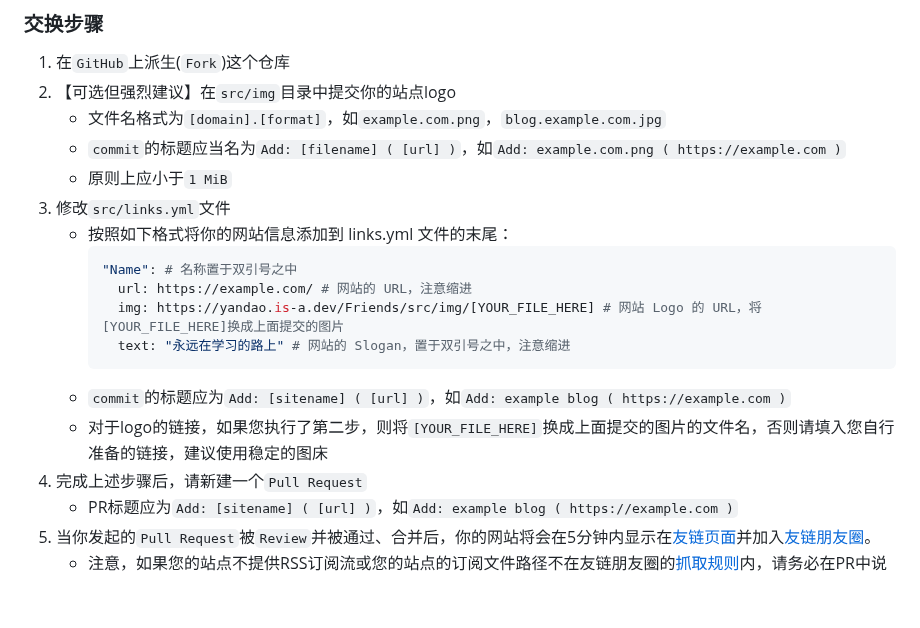
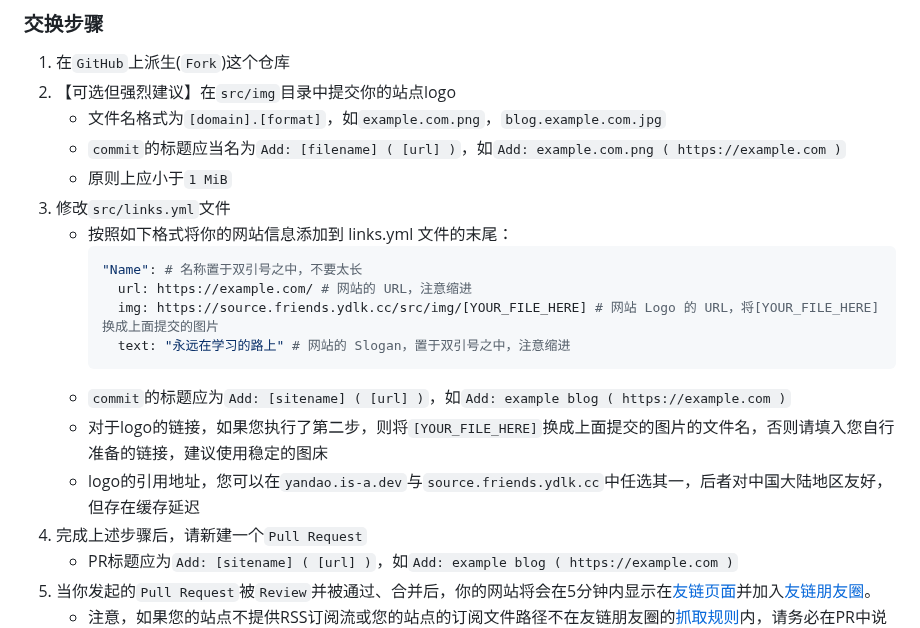
Before and after one commit to YanDao0313/Friends, a Markdown page: README.md, the part around the change. Rendered like a GitHub page; blank space fills up the shorter version.

````diff
--- a/README.md
+++ b/README.md
@@ -77,13 +77,14 @@
 3. 修改`src/links.yml`文件
     - 按照如下格式将你的网站信息添加到 links.yml 文件的末尾：
         ```yml
-        "Name": # 名称置于双引号之中
+        "Name": # 名称置于双引号之中，不要太长
           url: https://example.com/ # 网站的 URL，注意缩进
-          img: https://yandao.is-a.dev/Friends/src/img/[YOUR_FILE_HERE] # 网站 Logo 的 URL，将[YOUR_FILE_HERE]换成上面提交的图片
+          img: https://source.friends.ydlk.cc/src/img/[YOUR_FILE_HERE] # 网站 Logo 的 URL，将[YOUR_FILE_HERE]换成上面提交的图片
           text: "永远在学习的路上" # 网站的 Slogan，置于双引号之中，注意缩进
         ```
     - `commit`的标题应为`Add: [sitename] ( [url] )`，如`Add: example blog ( https://example.com )`
     - 对于logo的链接，如果您执行了第二步，则将`[YOUR_FILE_HERE]`换成上面提交的图片的文件名，否则请填入您自行准备的链接，建议使用稳定的图床
+    - logo的引用地址，您可以在`yandao.is-a.dev`与`source.friends.ydlk.cc`中任选其一，后者对中国大陆地区友好，但存在缓存延迟
 4. 完成上述步骤后，请新建一个`Pull Request`
     - PR标题应为`Add: [sitename] ( [url] )`，如`Add: example blog ( https://example.com )`
 5. 当你发起的`Pull Request`被`Review`并被通过、合并后，你的网站将会在5分钟内显示在[友链页面](https://www.daoblog.top/friends)并加入[友链朋友圈](https://www.daoblog.top/fcircle)。
````
